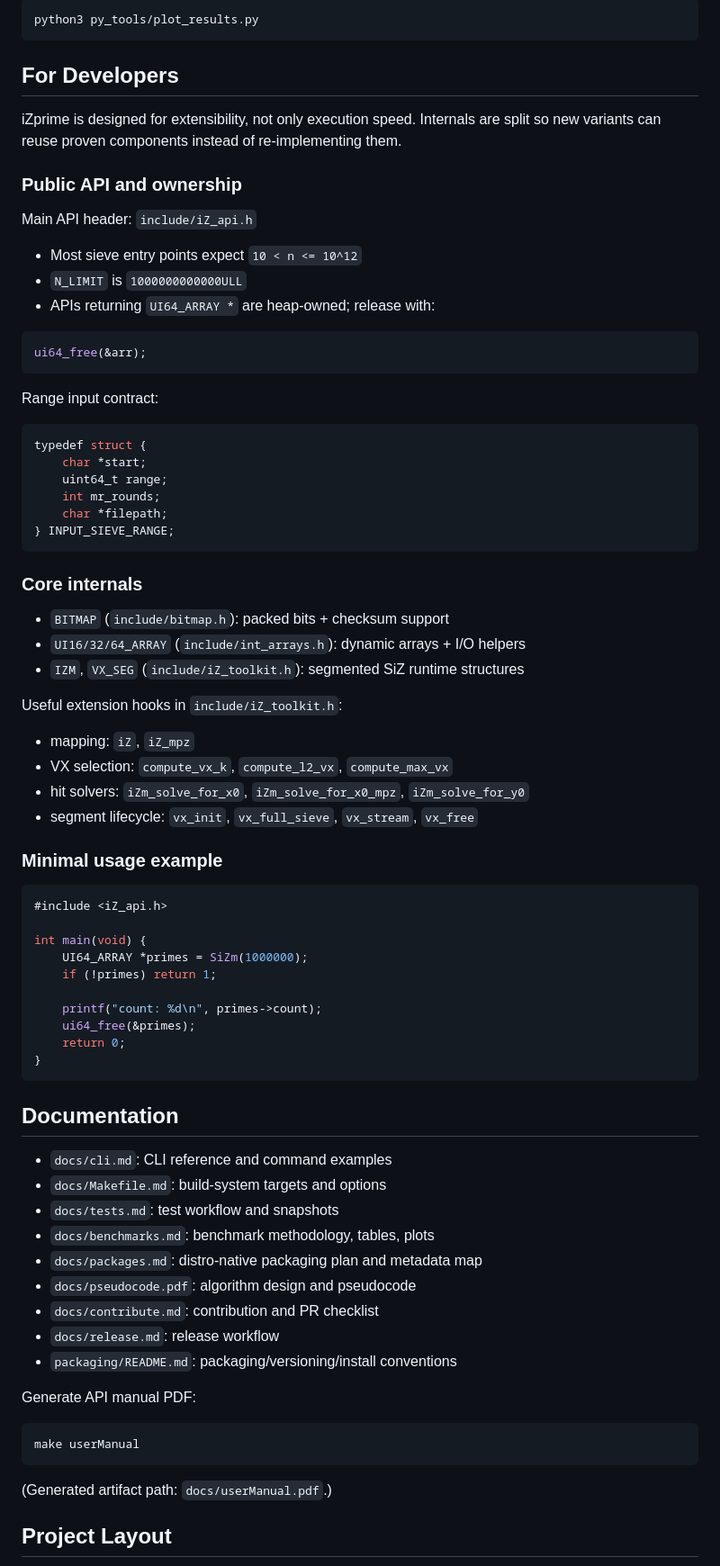
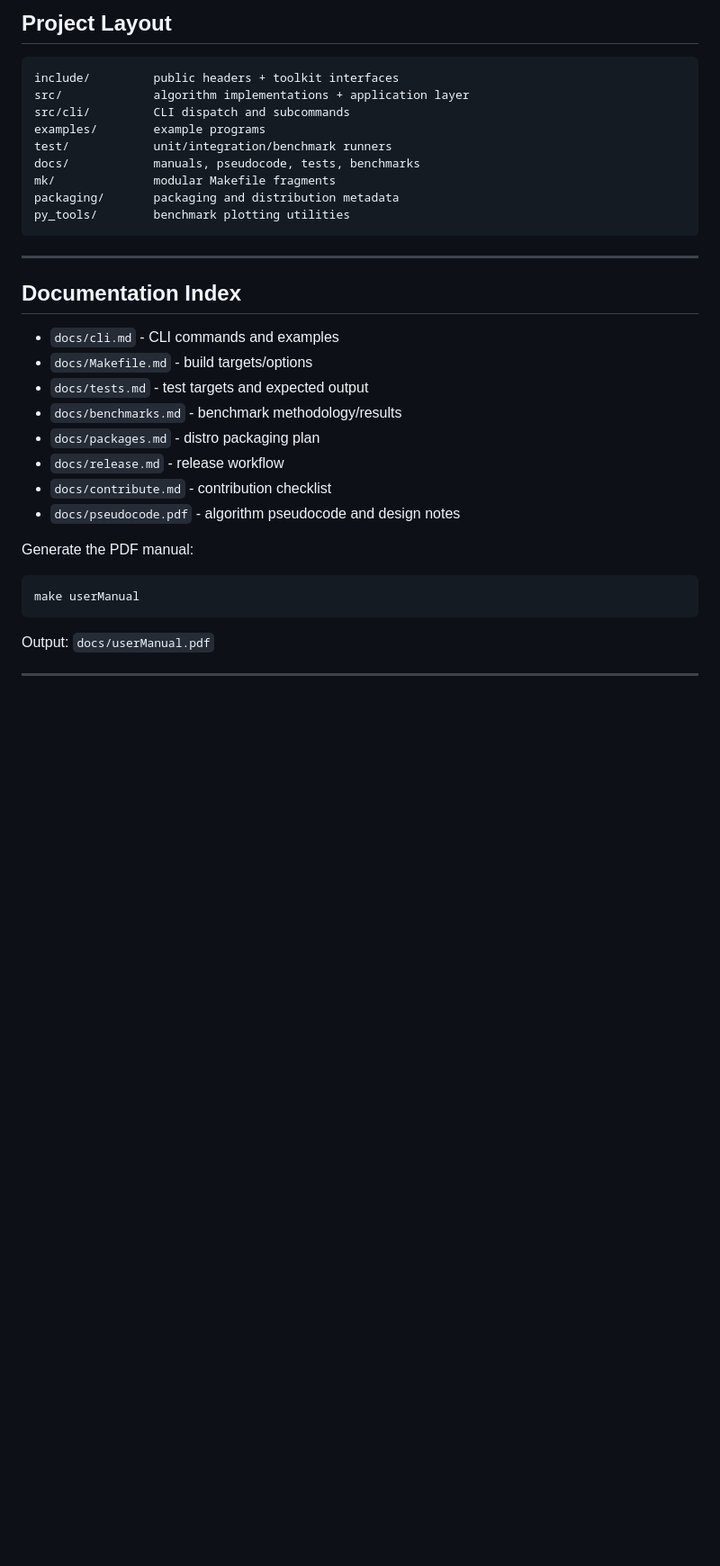
Before and after one commit to Zprime137/iZprime, a Markdown page: README.md, the part around one of its changes. Shown at 90% size. Rendered like a GitHub page; blank space fills up the shorter version.

Commit message:
docs(readme): strengthen onboarding and reviewer flow

````diff
--- a/README.md
+++ b/README.md
@@ -128,82 +206,38 @@ Plot results from terminal:
 
-```bash
-python3 py_tools/plot_results.py
+## Project Layout
+
+```text
+include/         public headers + toolkit interfaces
+src/             algorithm implementations + application layer
+src/cli/         CLI dispatch and subcommands
+examples/        example programs
+test/            unit/integration/benchmark runners
+docs/            manuals, pseudocode, tests, benchmarks
+mk/              modular Makefile fragments
+packaging/       packaging and distribution metadata
+py_tools/        benchmark plotting utilities
 ```
 
-## For Developers
+---
 
-iZprime is designed for extensibility, not only execution speed. Internals are split so new variants can reuse proven components instead of re-implementing them.
+## Documentation Index
 
-### Public API and ownership
+- `docs/cli.md` - CLI commands and examples
+- `docs/Makefile.md` - build targets/options
+- `docs/tests.md` - test targets and expected output
+- `docs/benchmarks.md` - benchmark methodology/results
+- `docs/packages.md` - distro packaging plan
+- `docs/release.md` - release workflow
+- `docs/contribute.md` - contribution checklist
+- `docs/pseudocode.pdf` - algorithm pseudocode and design notes
 
-Main API header: `include/iZ_api.h`
-
-- Most sieve entry points expect `10 < n <= 10^12`
-- `N_LIMIT` is `1000000000000ULL`
-- APIs returning `UI64_ARRAY *` are heap-owned; release with:
-
-```c
-ui64_free(&arr);
-```
-
-Range input contract:
-
-```c
-typedef struct {
-    char *start;
-    uint64_t range;
-    int mr_rounds;
-    char *filepath;
-} INPUT_SIEVE_RANGE;
-```
-
-### Core internals
-
-- `BITMAP` (`include/bitmap.h`): packed bits + checksum support
-- `UI16/32/64_ARRAY` (`include/int_arrays.h`): dynamic arrays + I/O helpers
-- `IZM`, `VX_SEG` (`include/iZ_toolkit.h`): segmented SiZ runtime structures
-
-Useful extension hooks in `include/iZ_toolkit.h`:
-
-- mapping: `iZ`, `iZ_mpz`
-- VX selection: `compute_vx_k`, `compute_l2_vx`, `compute_max_vx`
-- hit solvers: `iZm_solve_for_x0`, `iZm_solve_for_x0_mpz`, `iZm_solve_for_y0`
-- segment lifecycle: `vx_init`, `vx_full_sieve`, `vx_stream`, `vx_free`
-
-### Minimal usage example
-
-```c
-#include <iZ_api.h>
-
-int main(void) {
-    UI64_ARRAY *primes = SiZm(1000000);
-    if (!primes) return 1;
-
-    printf("count: %d\n", primes->count);
-    ui64_free(&primes);
-    return 0;
-}
-```
-
-## Documentation
-
-- `docs/cli.md`: CLI reference and command examples
-- `docs/Makefile.md`: build-system targets and options
-- `docs/tests.md`: test workflow and snapshots
-- `docs/benchmarks.md`: benchmark methodology, tables, plots
-- `docs/packages.md`: distro-native packaging plan and metadata map
-- `docs/pseudocode.pdf`: algorithm design and pseudocode
-- `docs/contribute.md`: contribution and PR checklist
-- `docs/release.md`: release workflow
-- `packaging/README.md`: packaging/versioning/install conventions
-
-Generate API manual PDF:
+Generate the PDF manual:
 
 ```bash
 make userManual
 ```
 
-(Generated artifact path: `docs/userManual.pdf`.)
+Output: `docs/userManual.pdf`
 
-## Project Layout
+---
 
````
Also changed, not shown: other parts of README.md (+138 -58 lines).
